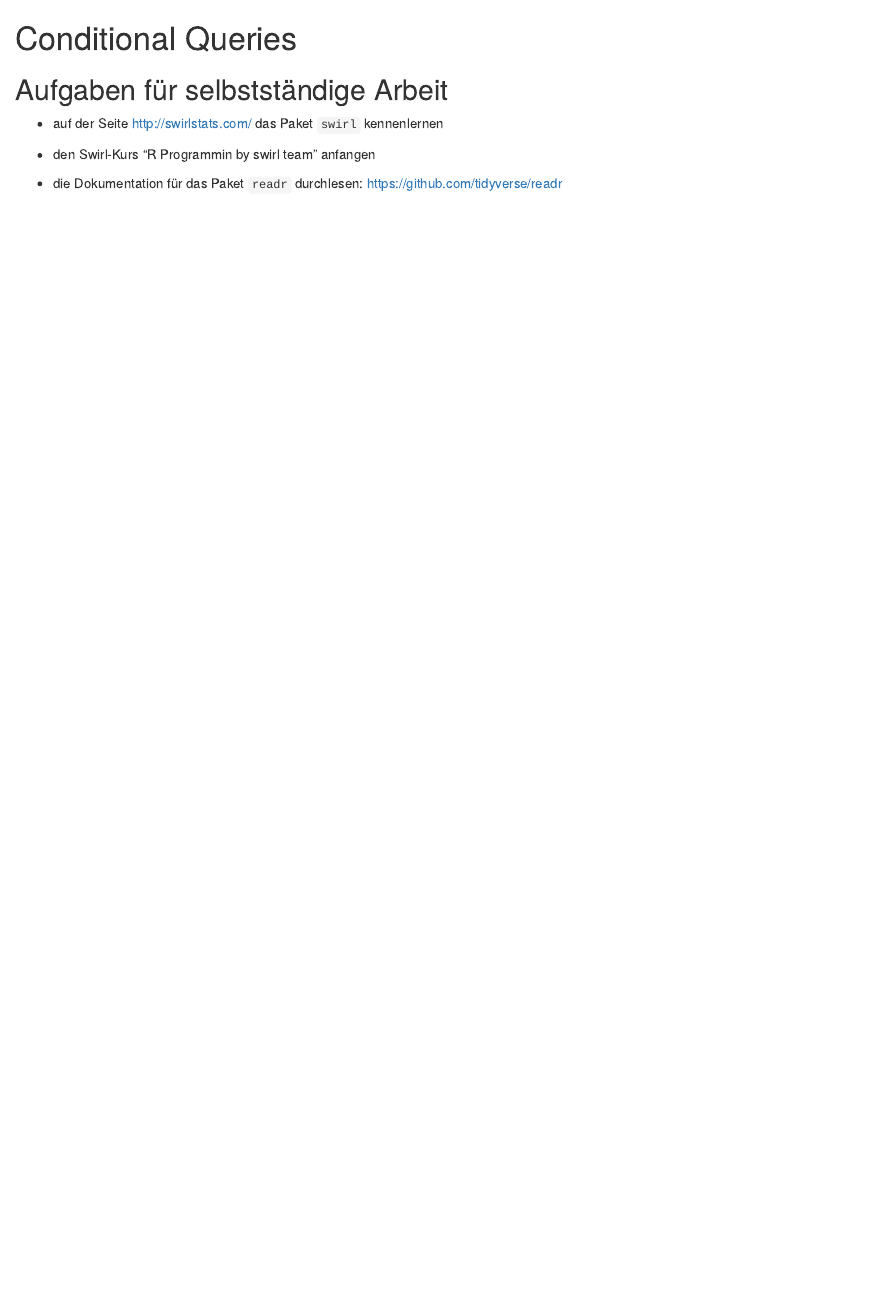
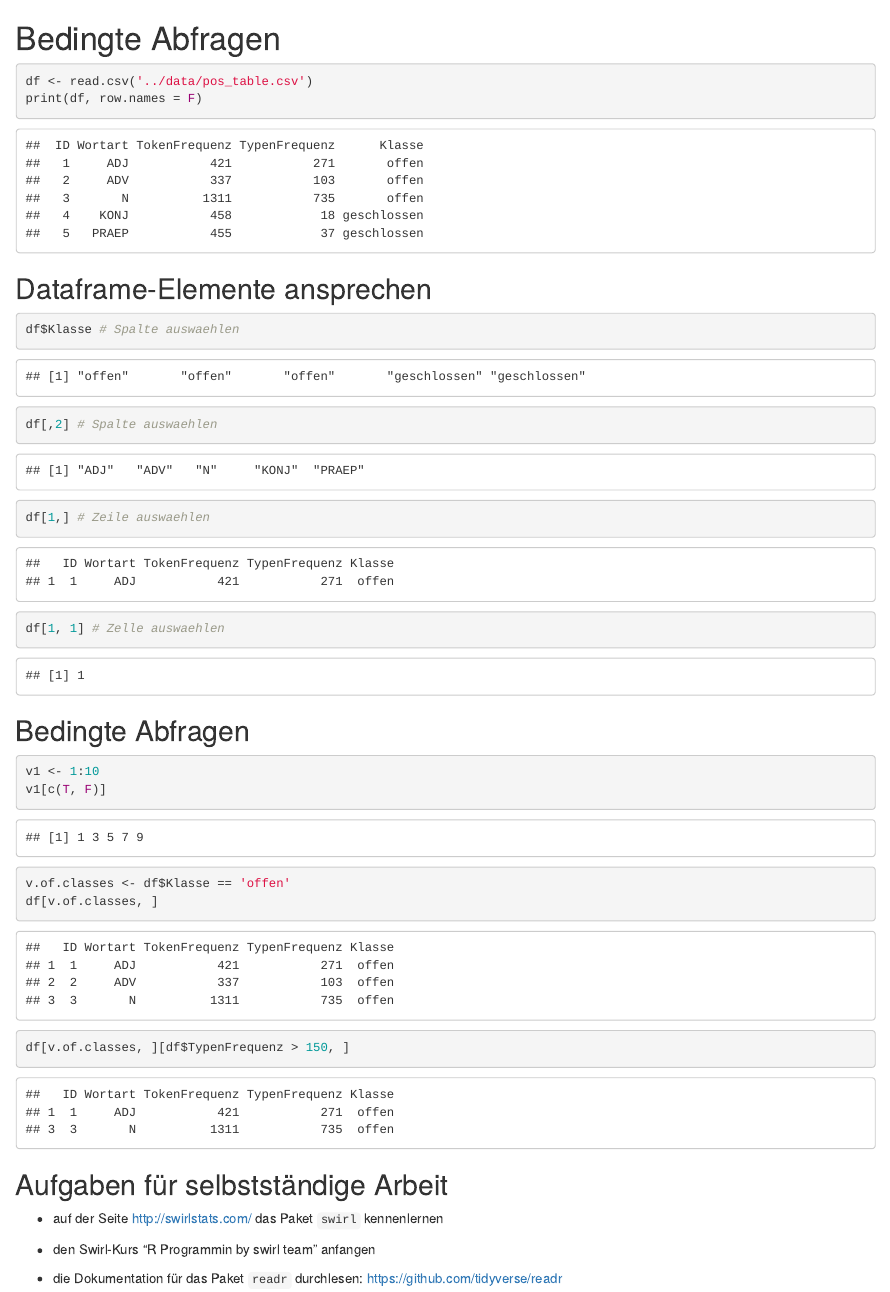
Before and after one commit to arbox/R-Course-2016, an R Markdown document (Session_04/conditional_queries.Rmd): the page in a window 1100 px wide, from its top. Rendered offline with R 4.5, knitr and Pandoc, with nearby package versions.

Commit message:
Discussed queries.

````diff
--- a/Session_04/conditional_queries.Rmd
+++ b/Session_04/conditional_queries.Rmd
@@ -1,5 +1,29 @@
-# Conditional Queries
+# Bedingte Abfragen
 
+```{r}
+df <- read.csv('../data/pos_table.csv')
+print(df, row.names = F)
+```
+
+## Dataframe-Elemente ansprechen
+```{r}
+df$Klasse # Spalte auswaehlen
+df[,2] # Spalte auswaehlen
+df[1,] # Zeile auswaehlen
+df[1, 1] # Zelle auswaehlen
+```
+
+## Bedingte Abfragen
+```{r}
+v1 <- 1:10
+v1[c(T, F)]
+```
+
+```{r}
+v.of.classes <- df$Klasse == 'offen'
+df[v.of.classes, ]
+df[v.of.classes, ][df$TypenFrequenz > 150, ]
+```
 
 ## Aufgaben für selbstständige Arbeit
 * auf der Seite http://swirlstats.com/ das Paket `swirl` kennenlernen
````
